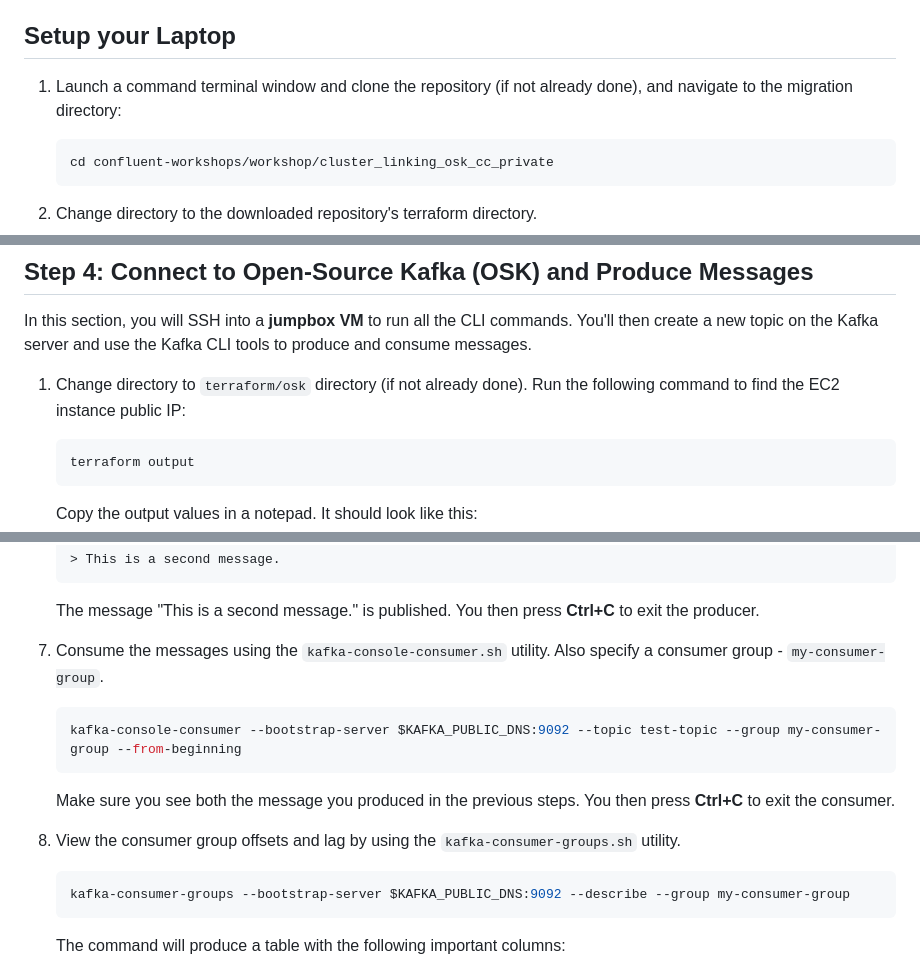
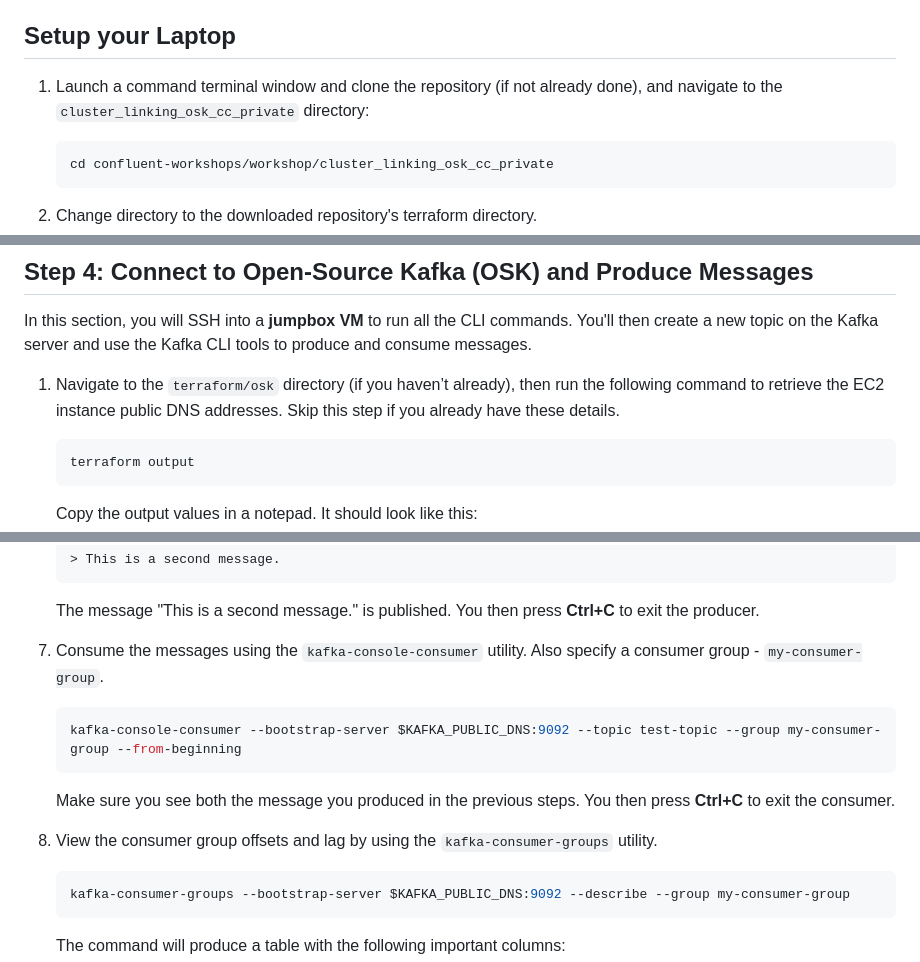
Before and after one commit to confluentinc/confluent-workshops, a Markdown page: workshop/cluster_linking_osk_cc_private/README.md, 3 parts joined by grey strips. GitHub-like rendering.

Commit message:
updated content with enterprise cluster automation

````diff
--- a/workshop/cluster_linking_osk_cc_private/README.md
+++ b/workshop/cluster_linking_osk_cc_private/README.md
@@ -142,7 +142,7 @@ Before you begin, ensure you have the following installed:
 
 ## Setup your Laptop
 
-1. Launch a command terminal window and clone the repository (if not already done), and navigate to the migration directory:
+1. Launch a command terminal window and clone the repository (if not already done), and navigate to the `cluster_linking_osk_cc_private` directory:
 
     ```bash
     cd confluent-workshops/workshop/cluster_linking_osk_cc_private
@@ -403,7 +403,7 @@ In this section, you will explore the Enterprise Cluster using the Web console a
 
 In this section, you will SSH into a **jumpbox VM** to run all the CLI commands. You'll then create a new topic on the Kafka server and use the Kafka CLI tools to produce and consume messages.
 
-1. Change directory to `terraform/osk` directory (if not already done). Run the following command to find the EC2 instance public IP:
+1. Navigate to the `terraform/osk` directory (if you haven’t already), then run the following command to retrieve the EC2 instance public DNS addresses. Skip this step if you already have these details.
 
    ```bash
    terraform output
@@ -487,7 +487,7 @@ In this section, you will SSH into a **jumpbox VM** to run all the CLI commands.
 
     The message "This is a second message." is published. You then press **Ctrl+C** to exit the producer.
 
-7. Consume the messages using the `kafka-console-consumer.sh` utility. Also specify a consumer group - `my-consumer-group`.
+7. Consume the messages using the `kafka-console-consumer` utility. Also specify a consumer group - `my-consumer-group`.
 
     ```bash
     kafka-console-consumer --bootstrap-server $KAFKA_PUBLIC_DNS:9092 --topic test-topic --group my-consumer-group --from-beginning
@@ -495,7 +495,7 @@ In this section, you will SSH into a **jumpbox VM** to run all the CLI commands.
 
     Make sure you see both the message you produced in the previous steps. You then press **Ctrl+C** to exit the consumer.
 
-8. View the consumer group offsets and lag by using the `kafka-consumer-groups.sh` utility.
+8. View the consumer group offsets and lag by using the `kafka-consumer-groups` utility.
 
     ```bash
     kafka-consumer-groups --bootstrap-server $KAFKA_PUBLIC_DNS:9092 --describe --group my-consumer-group
````
Also changed, not shown: other parts of workshop/cluster_linking_osk_cc_private/README.md (+2 -2 lines).
